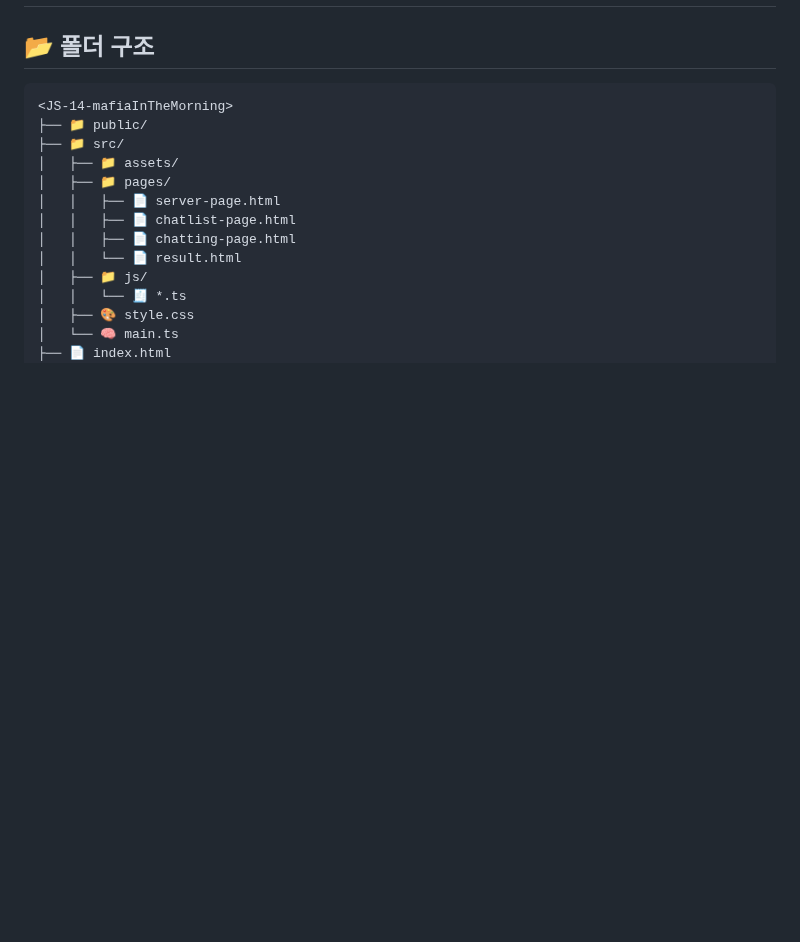
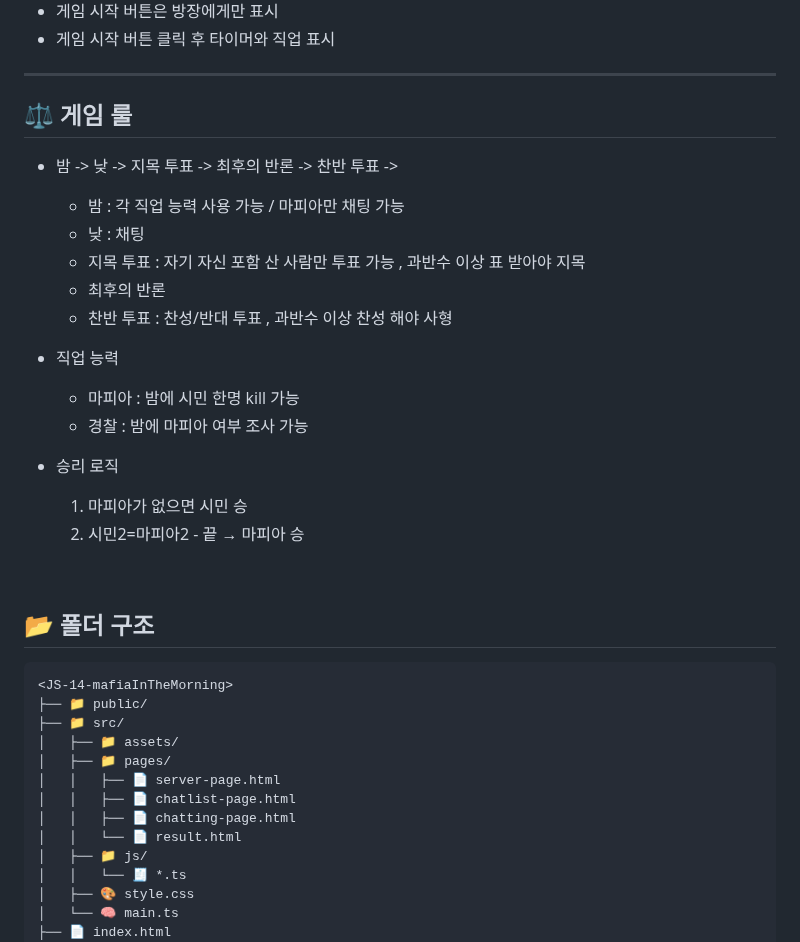
Before and after one commit to FRONTENDBOOTCAMP-13th/JS-14-mafiaInTheMorning, a Markdown page: README.md, the part around one of its changes. GitHub-like rendering; blank space fills up the shorter version.

```diff
--- a/README.md
+++ b/README.md
@@ -104,3 +149,30 @@ npm run dev
+</div>
+
+- 게임 시작 버튼은 방장에게만 표시
+- 게임 시작 버튼 클릭 후 타이머와 직업 표시
+
+
+---------
+
+## ⚖️ 게임 룰
+- 밤 -> 낮 -> 지목 투표 -> 최후의 반론 -> 찬반 투표 ->
+    - 밤 : 각 직업 능력 사용 가능 / 마피아만 채팅 가능
+    - 낮 : 채팅
+    - 지목 투표 : 자기 자신 포함 산 사람만 투표 가능 , 과반수 이상 표 받아야 지목
+    - 최후의 반론
+    - 찬반 투표 : 찬성/반대 투표 , 과반수 이상 찬성 해야 사형
+
+- 직업 능력
+  - 마피아 : 밤에 시민 한명 kill 가능
+  - 경찰 : 밤에 마피아 여부 조사 가능
+
+- 승리 로직
+  1. 마피아가 없으면 시민 승
+  2. 시민2=마피아2 - 끝 → 마피아 승
+
+
+
+<br>
 
 
 ## 📂 폴더 구조
```
Also changed, not shown: other parts of README.md (+45 -0 lines).
